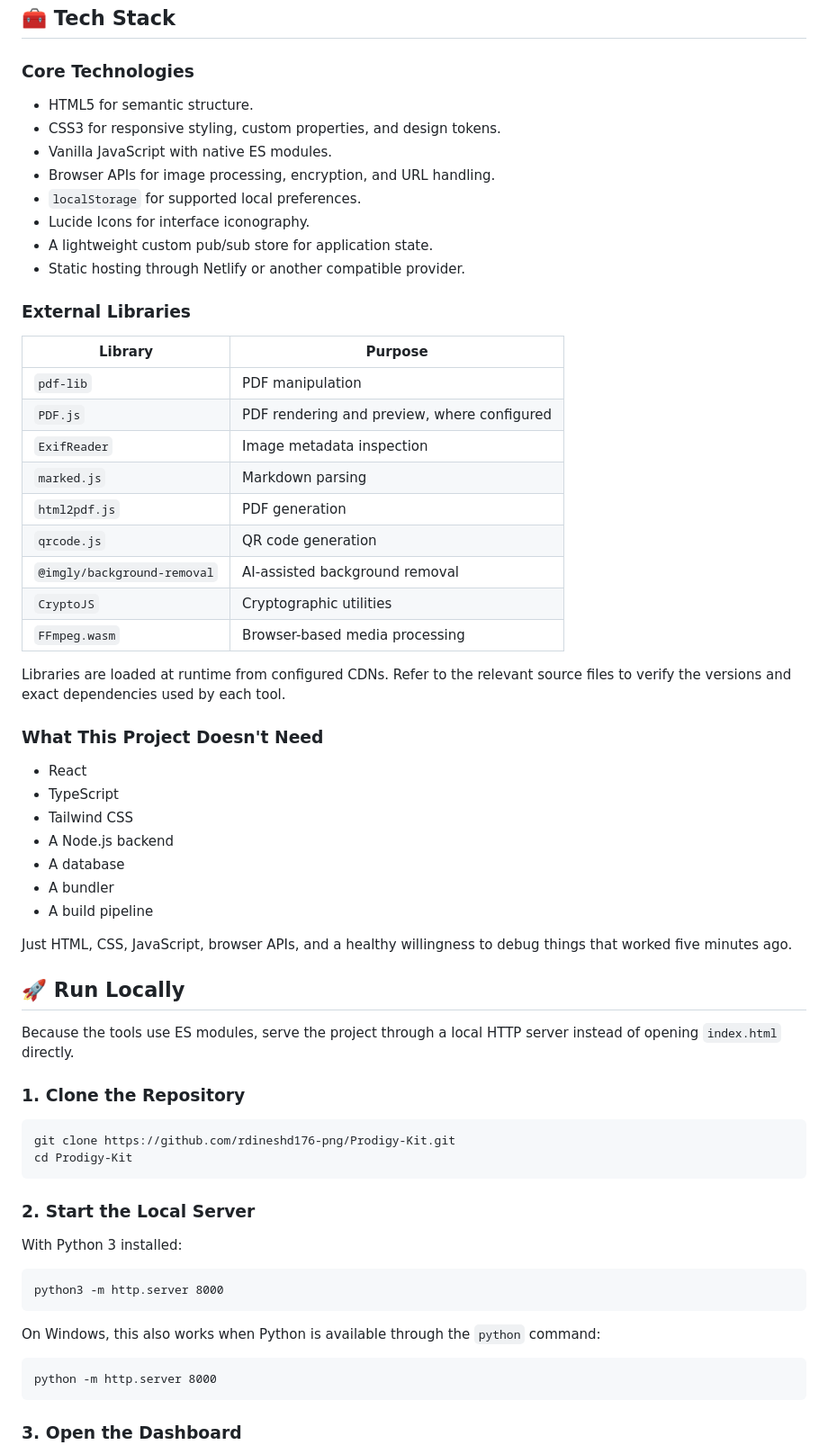
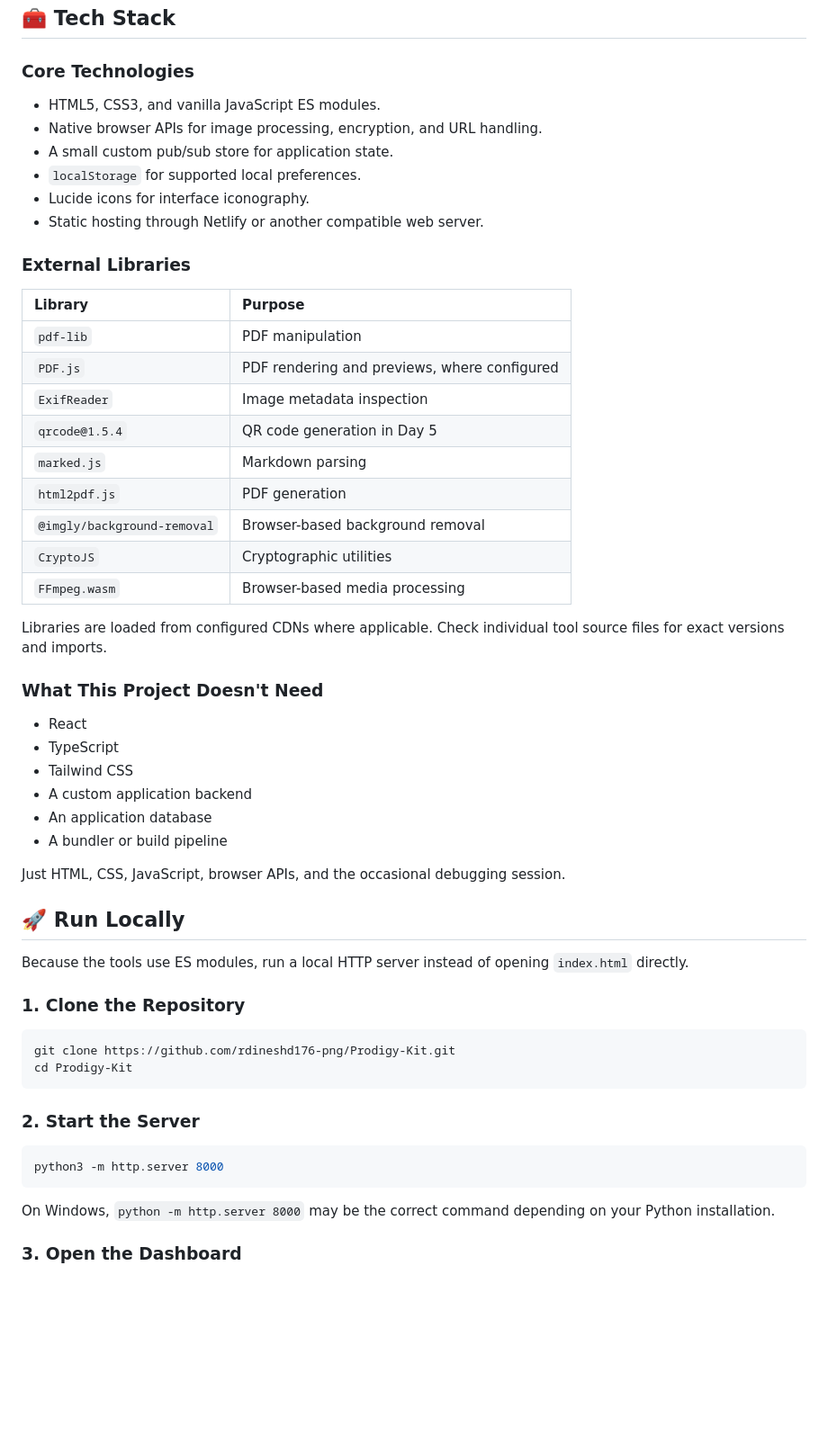
Before and after one commit to rdineshd176-png/Prodigy-Kit, a Markdown page: README.md, the part around one of its changes. Shown at 90% size. Drawn GitHub-style; blank space fills up the shorter version.

````diff
--- a/README.md
+++ b/README.md
@@ -155,67 +145,58 @@ Security reminder: Anyone who obtains a URL containing the decryption key may be
 
 ### Core Technologies
 
-- HTML5 for semantic structure.
-- CSS3 for responsive styling, custom properties, and design tokens.
-- Vanilla JavaScript with native ES modules.
-- Browser APIs for image processing, encryption, and URL handling.
+- HTML5, CSS3, and vanilla JavaScript ES modules.
+- Native browser APIs for image processing, encryption, and URL handling.
+- A small custom pub/sub store for application state.
 - `localStorage` for supported local preferences.
-- Lucide Icons for interface iconography.
-- A lightweight custom pub/sub store for application state.
-- Static hosting through Netlify or another compatible provider.
+- Lucide icons for interface iconography.
+- Static hosting through Netlify or another compatible web server.
 
 ### External Libraries
 
-| Library                     | Purpose                                     |
-| --------------------------- | ------------------------------------------- |
-| `pdf-lib`                   | PDF manipulation                            |
-| `PDF.js`                    | PDF rendering and preview, where configured |
-| `ExifReader`                | Image metadata inspection                   |
-| `marked.js`                 | Markdown parsing                            |
-| `html2pdf.js`               | PDF generation                              |
-| `qrcode.js`                 | QR code generation                          |
-| `@imgly/background-removal` | AI-assisted background removal              |
-| `CryptoJS`                  | Cryptographic utilities                     |
-| `FFmpeg.wasm`               | Browser-based media processing              |
+| Library | Purpose |
+| :--- | :--- |
+| `pdf-lib` | PDF manipulation |
+| `PDF.js` | PDF rendering and previews, where configured |
+| `ExifReader` | Image metadata inspection |
+| `qrcode@1.5.4` | QR code generation in Day 5 |
+| `marked.js` | Markdown parsing |
+| `html2pdf.js` | PDF generation |
+| `@imgly/background-removal` | Browser-based background removal |
+| `CryptoJS` | Cryptographic utilities |
+| `FFmpeg.wasm` | Browser-based media processing |
 
-Libraries are loaded at runtime from configured CDNs. Refer to the relevant source files to verify the versions and exact dependencies used by each tool.
+Libraries are loaded from configured CDNs where applicable. Check individual tool source files for exact versions and imports.
 
 ### What This Project Doesn't Need
 
 - React
 - TypeScript
 - Tailwind CSS
-- A Node.js backend
-- A database
-- A bundler
-- A build pipeline
+- A custom application backend
+- An application database
+- A bundler or build pipeline
 
-Just HTML, CSS, JavaScript, browser APIs, and a healthy willingness to debug things that worked five minutes ago.
+Just HTML, CSS, JavaScript, browser APIs, and the occasional debugging session.
 
 ## 🚀 Run Locally
 
-Because the tools use ES modules, serve the project through a local HTTP server instead of opening `index.html` directly.
+Because the tools use ES modules, run a local HTTP server instead of opening `index.html` directly.
 
 ### 1. Clone the Repository
 
-```
+```bash
 git clone https://github.com/rdineshd176-png/Prodigy-Kit.git
 cd Prodigy-Kit
 ```
 
-### 2. Start the Local Server
+### 2. Start the Server
 
-With Python 3 installed:
-
-```
+```bash
 python3 -m http.server 8000
 ```
 
-On Windows, this also works when Python is available through the `python` command:
-
-```
-python -m http.server 8000
-```
+On Windows, `python -m http.server 8000` may be the correct command depending on your Python installation.
 
 ### 3. Open the Dashboard
 
````
Also changed, not shown: other parts of README.md (+111 -119 lines).
